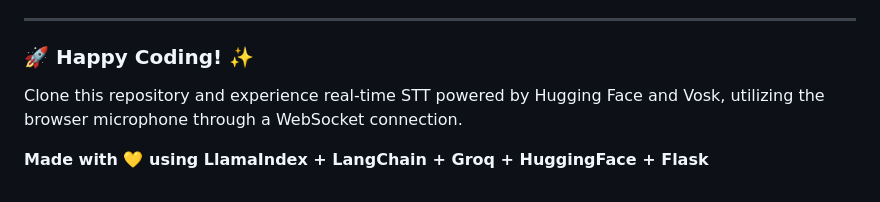
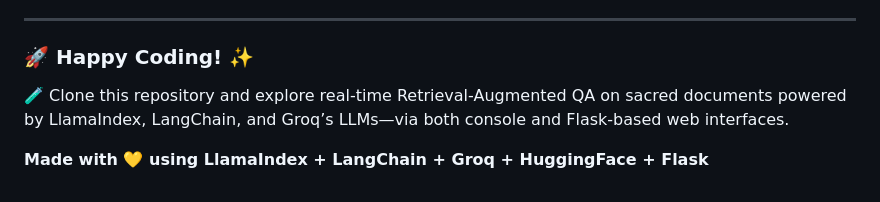
Before and after one commit to DaivikM/LuminaQA, a Markdown page: README.md, the part around the change. Rendered like a GitHub page.

```diff
--- a/README.md
+++ b/README.md
@@ -121,7 +121,7 @@ For questions or support, feel free to reach out:
 
 ### 🚀 Happy Coding! ✨
 
-Clone this repository and experience real-time STT powered by Hugging Face and Vosk, utilizing the browser microphone through a WebSocket connection.
+🧪 Clone this repository and explore real-time Retrieval-Augmented QA on sacred documents powered by LlamaIndex, LangChain, and Groq’s LLMs—via both console and Flask-based web interfaces.
 
 
 **Made with 💛 using LlamaIndex + LangChain + Groq + HuggingFace + Flask**
```
